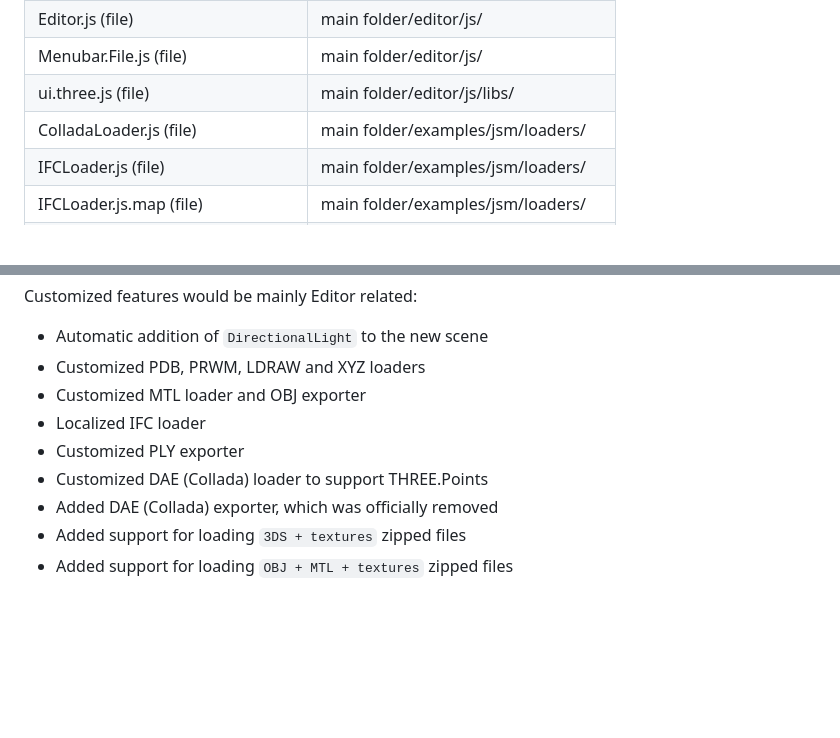
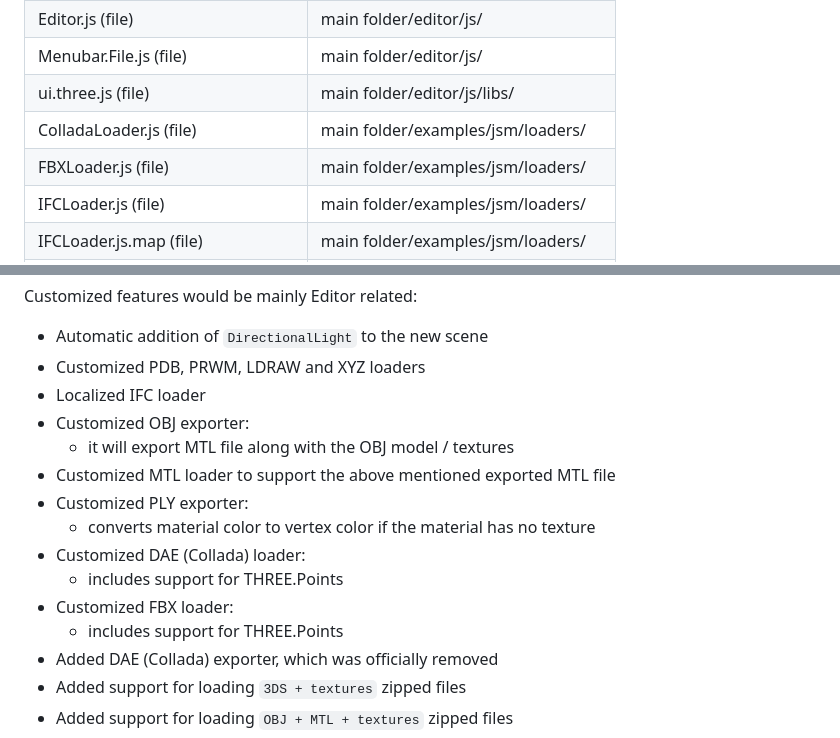
Before and after one commit to GitHubDragonFly/Localized_3js, a Markdown page: README.md, 2 parts joined by grey strips. Rendered like a GitHub page; blank space fills up the shorter version.

```diff
--- a/README.md
+++ b/README.md
@@ -57,6 +57,7 @@ These files / folders should be placed in their corresponding folder and replace
 | Menubar.File.js (file) | main folder/editor/js/ |
 | ui.three.js (file) | main folder/editor/js/libs/ |
 | ColladaLoader.js (file) | main folder/examples/jsm/loaders/ |
+| FBXLoader.js (file) | main folder/examples/jsm/loaders/ |
 | IFCLoader.js (file) | main folder/examples/jsm/loaders/ |
 | IFCLoader.js.map (file) | main folder/examples/jsm/loaders/ |
 | ifc (folder) | main folder/examples/jsm/loaders/ |
@@ -77,10 +78,16 @@ Customized features would be mainly Editor related:
 
 - Automatic addition of `DirectionalLight` to the new scene
 - Customized PDB, PRWM, LDRAW and XYZ loaders
-- Customized MTL loader and OBJ exporter
 - Localized IFC loader
-- Customized PLY exporter
-- Customized DAE (Collada) loader to support THREE.Points
+- Customized OBJ exporter:
+  - it will export MTL file along with the OBJ model / textures
+- Customized MTL loader to support the above mentioned exported MTL file
+- Customized PLY exporter:
+  - converts material color to vertex color if the material has no texture
+- Customized DAE (Collada) loader:
+  - includes support for THREE.Points
+- Customized FBX loader:
+  - includes support for THREE.Points
 - Added DAE (Collada) exporter, which was officially removed
 - Added support for loading `3DS + textures` zipped files
 - Added support for loading `OBJ + MTL + textures` zipped files
```
